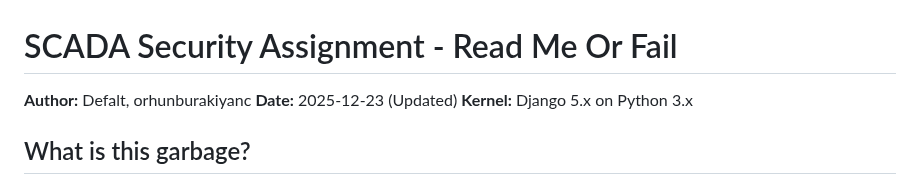
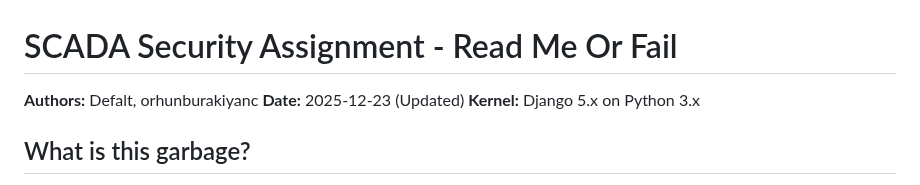
Before and after one commit to orhunburakiyanc/Vulnerable-SCADA-Environment, a Markdown page: scada_assignment/readme.md, the part around the change. Drawn GitHub-style.

```diff
--- a/scada_assignment/readme.md
+++ b/scada_assignment/readme.md
@@ -1,6 +1,6 @@
 # SCADA Security Assignment - Read Me Or Fail
 
-**Author:** Defalt, orhunburakiyanc
+**Authors:** Defalt, orhunburakiyanc
 **Date:** 2025-12-23 (Updated)
 **Kernel:** Django 5.x on Python 3.x
 
```
